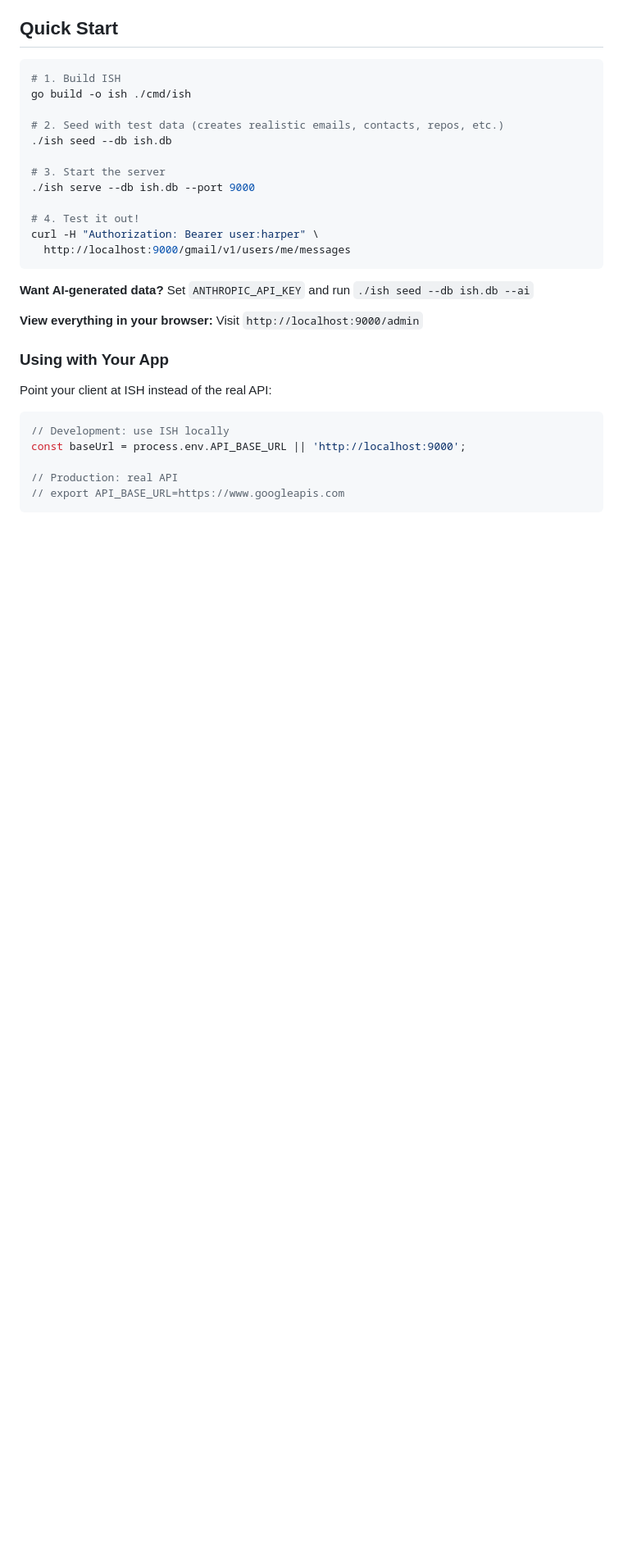
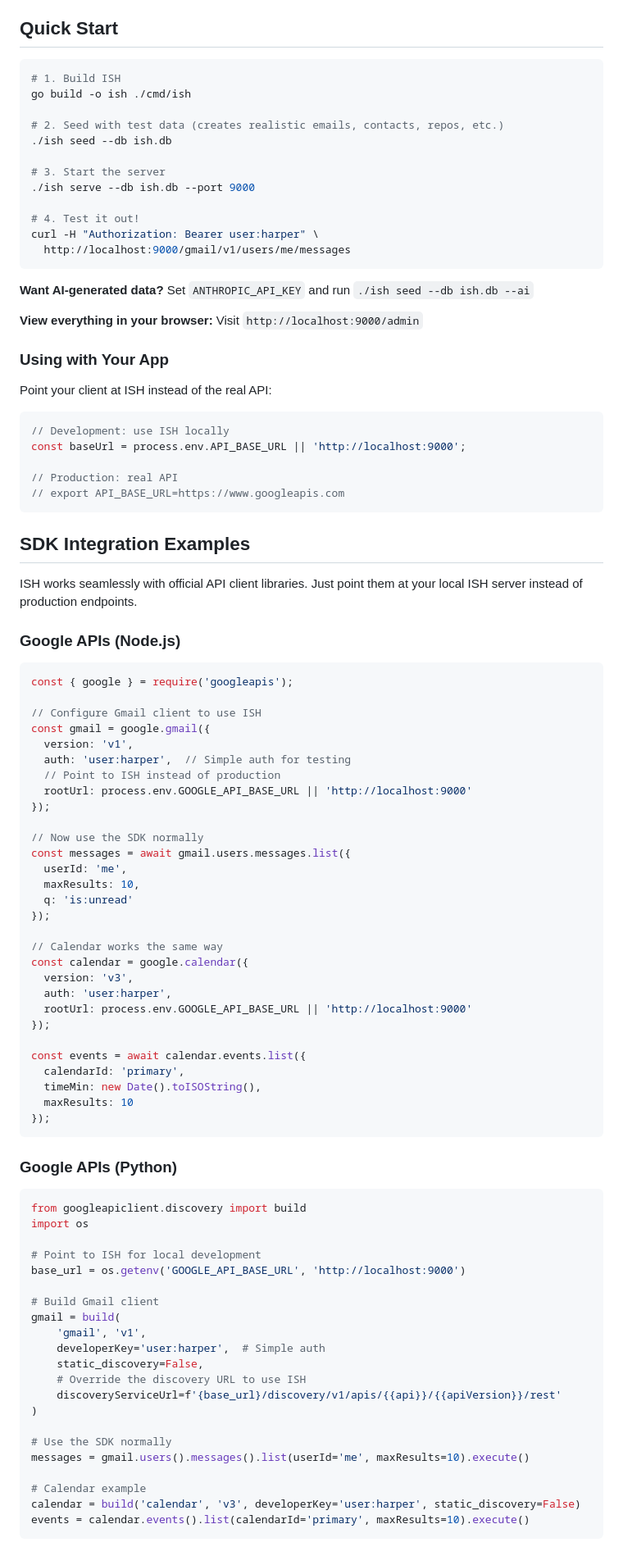
Before and after one commit to 2389-research/ish, a Markdown page: README.md, the part around one of its changes. Shown at 82% size. Drawn GitHub-style; blank space fills up the shorter version.

````diff
--- a/README.md
+++ b/README.md
@@ -60,3 +60,68 @@ const baseUrl = process.env.API_BASE_URL || 'http://localhost:9000';
 // Production: real API
 // export API_BASE_URL=https://www.googleapis.com
 ```
+
+## SDK Integration Examples
+
+ISH works seamlessly with official API client libraries. Just point them at your local ISH server instead of production endpoints.
+
+### Google APIs (Node.js)
+
+```javascript
+const { google } = require('googleapis');
+
+// Configure Gmail client to use ISH
+const gmail = google.gmail({
+  version: 'v1',
+  auth: 'user:harper',  // Simple auth for testing
+  // Point to ISH instead of production
+  rootUrl: process.env.GOOGLE_API_BASE_URL || 'http://localhost:9000'
+});
+
+// Now use the SDK normally
+const messages = await gmail.users.messages.list({
+  userId: 'me',
+  maxResults: 10,
+  q: 'is:unread'
+});
+
+// Calendar works the same way
+const calendar = google.calendar({
+  version: 'v3',
+  auth: 'user:harper',
+  rootUrl: process.env.GOOGLE_API_BASE_URL || 'http://localhost:9000'
+});
+
+const events = await calendar.events.list({
+  calendarId: 'primary',
+  timeMin: new Date().toISOString(),
+  maxResults: 10
+});
+```
+
+### Google APIs (Python)
+
+```python
+from googleapiclient.discovery import build
+import os
+
+# Point to ISH for local development
+base_url = os.getenv('GOOGLE_API_BASE_URL', 'http://localhost:9000')
+
+# Build Gmail client
+gmail = build(
+    'gmail', 'v1',
+    developerKey='user:harper',  # Simple auth
+    static_discovery=False,
+    # Override the discovery URL to use ISH
+    discoveryServiceUrl=f'{base_url}/discovery/v1/apis/{{api}}/{{apiVersion}}/rest'
+)
+
+# Use the SDK normally
+messages = gmail.users().messages().list(userId='me', maxResults=10).execute()
+
+# Calendar example
+calendar = build('calendar', 'v3', developerKey='user:harper', static_discovery=False)
+events = calendar.events().list(calendarId='primary', maxResults=10).execute()
+```
+
````
Also changed, not shown: other parts of README.md (+110 -0 lines).
